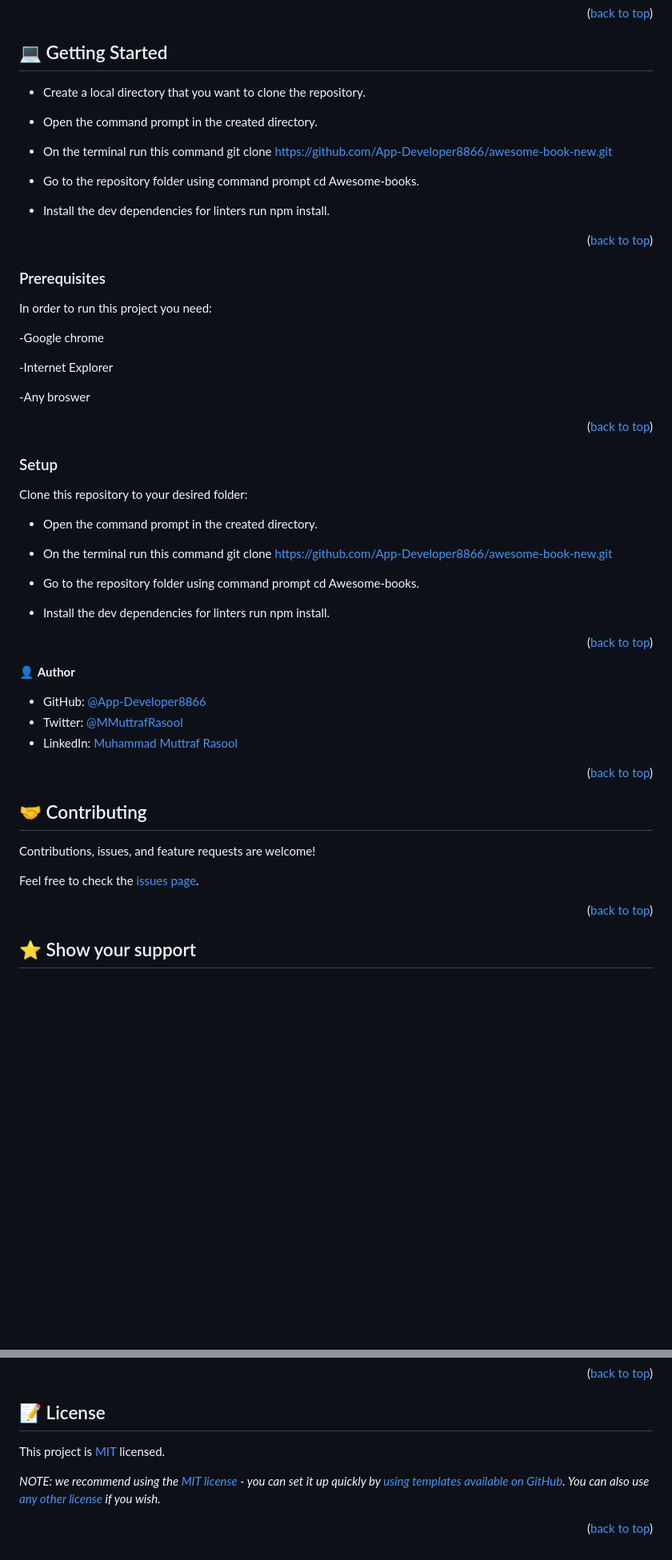
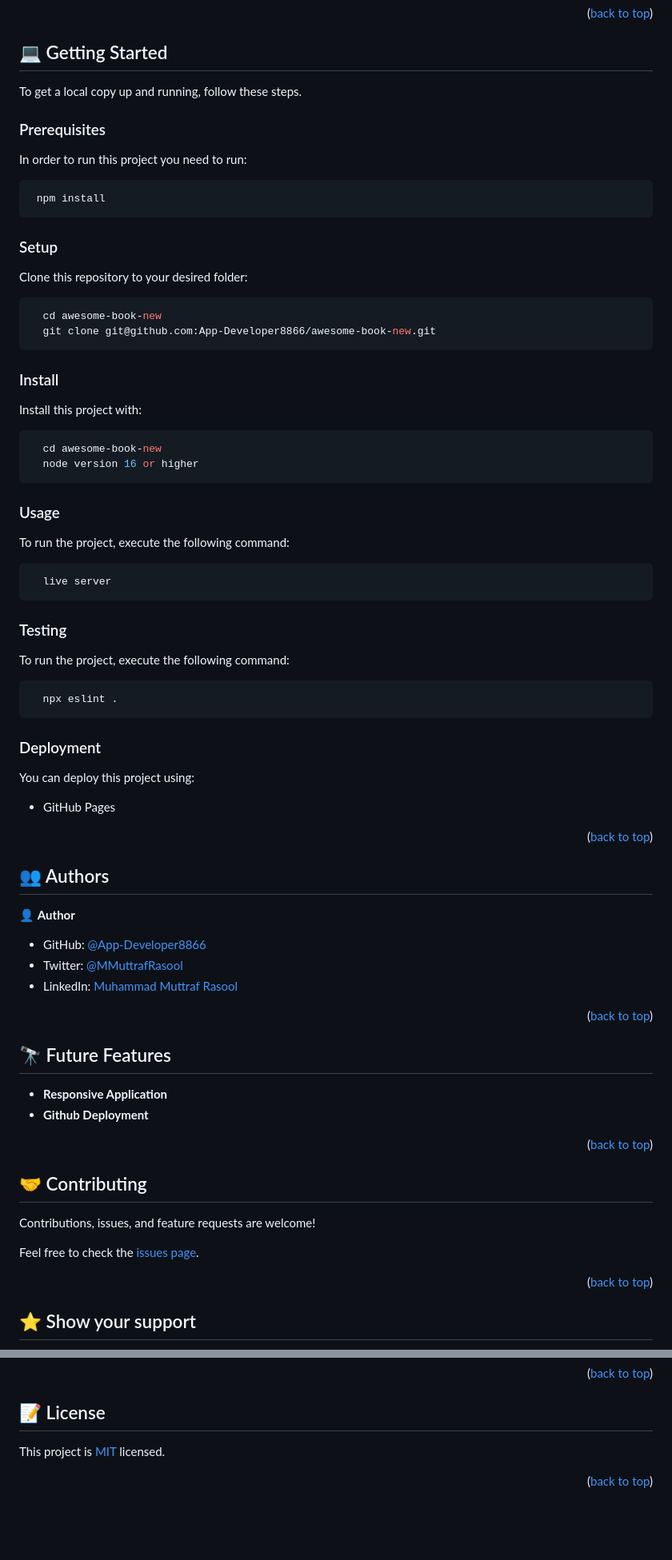
Before and after one commit to App-Developer8866/awesome-book-new, a Markdown page: README.md, 2 parts joined by grey strips. Shown: that part at 80% size. GitHub-like rendering; blank space fills up the shorter version.

````diff
--- a/README.md
+++ b/README.md
@@ -40,58 +66,84 @@ REQUIRED SECTIONS:
 ## 💻 Getting Started <a name="getting-started"></a>
 
-- Create a local directory that you want to clone the repository.
-
-- Open the command prompt in the created directory.
-
-- On the terminal run this command git clone https://github.com/App-Developer8866/awesome-book-new.git
-
-- Go to the repository folder using command prompt cd Awesome-books.
-
-- Install the dev dependencies for linters run npm install.
-
-<p align="right">(<a href="#readme-top">back to top</a>)</p>
+To get a local copy up and running, follow these steps.
 
 ### Prerequisites
 
-In order to run this project you need:
-
--Google chrome
-
--Internet Explorer
-
--Any broswer
+In order to run this project you need to run:
 
 
-<p align="right">(<a href="#readme-top">back to top</a>)</p>
+```sh
+ npm install
+```
+
 
 ### Setup
 
 Clone this repository to your desired folder:
 
-- Open the command prompt in the created directory.
 
-- On the terminal run this command git clone https://github.com/App-Developer8866/awesome-book-new.git
+```sh
+  cd awesome-book-new
+  git clone git@github.com:App-Developer8866/awesome-book-new.git
+```
 
-- Go to the repository folder using command prompt cd Awesome-books.
+### Install
 
-- Install the dev dependencies for linters run npm install.
+Install this project with:
+
+
+
+```sh
+  cd awesome-book-new
+  node version 16 or higher
+```
+
+
+### Usage
+
+To run the project, execute the following command:
+
+
+```
+  live server
+```
+
+### Testing
+
+To run the project, execute the following command:
+
+```
+  npx eslint .
+```
+
+### Deployment
+
+You can deploy this project using:
+
+- GitHub Pages
 
 
 <p align="right">(<a href="#readme-top">back to top</a>)</p>
 
-<!-- Author -->
+## 👥 Authors <a name="authors"></a>
 
 👤 **Author**
 
 - GitHub: [@App-Developer8866](https://github.com/App-Developer8866/)
 - Twitter: [@MMuttrafRasool](https://twitter.com/MMuttrafRasool)
 - LinkedIn: [Muhammad Muttraf Rasool](https://www.linkedin.com/in/muhammad-muttraf-rasool-421819202)
+
+
 <p align="right">(<a href="#readme-top">back to top</a>)</p>
 
 
+## 🔭 Future Features <a name="future-features"></a>
 
+- **Responsive Application**
+- **Github Deployment**
 
-<!-- CONTRIBUTING -->
+<p align="right">(<a href="#readme-top">back to top</a>)</p>
+
 
 ## 🤝 Contributing <a name="contributing"></a>
 
@@ -126,4 +182,3 @@ This project is [MIT](https://choosealicense.com/licenses/mit/) licensed.
 
-_NOTE: we recommend using the [MIT license](https://choosealicense.com/licenses/mit/) - you can set it up quickly by [using templates available on GitHub](https://docs.github.com/en/communities/setting-up-your-project-for-healthy-contributions/adding-a-license-to-a-repository). You can also use [any other license](https://choosealicense.com/licenses/) if you wish._
 
 <p align="right">(<a href="#readme-top">back to top</a>)</p>
````
Also changed, not shown: other parts of README.md (+62 -32 lines).
